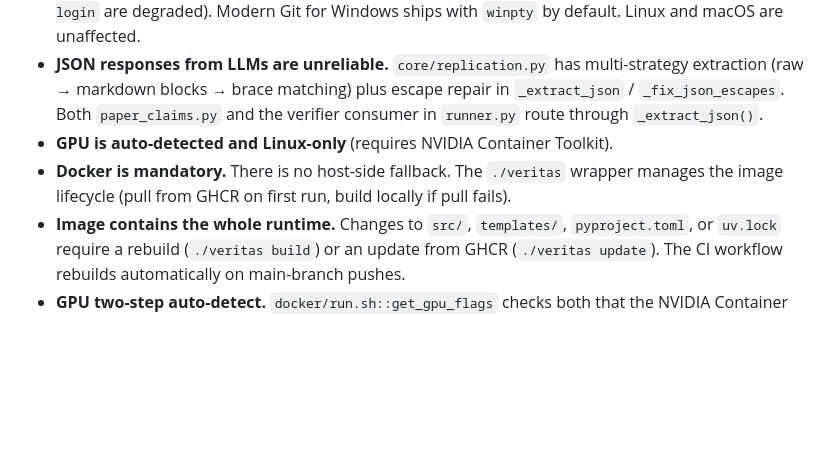
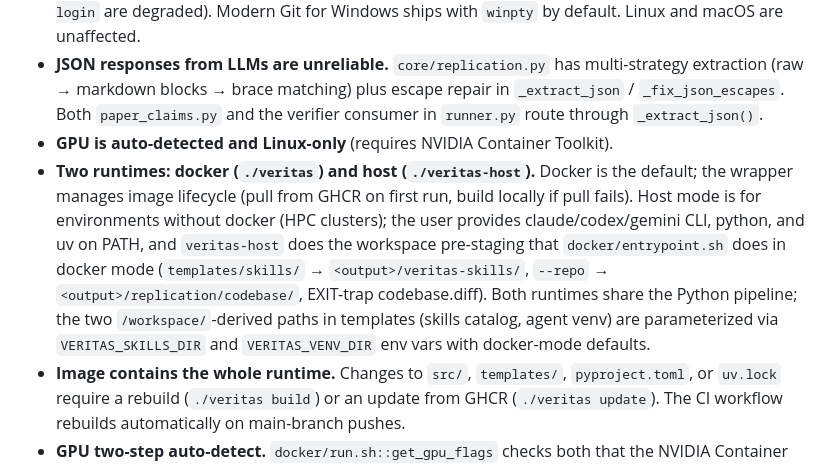
Before and after one commit to ChicagoHAI/veritas, a Markdown page: CLAUDE.md, the part around the change. Drawn GitHub-style; blank space fills up the shorter version.

```diff
--- a/CLAUDE.md
+++ b/CLAUDE.md
@@ -126,7 +126,7 @@ Multi-stage CUDA 12.5.1 build (`docker/Dockerfile`). The image bakes in the veri
 - **Windows Git Bash requires `winpty` for interactive subcommands** — mintty uses Windows pipes instead of Unix ptys, so `docker run -it` fails with "the input device is not a TTY". The top-level `./veritas` wrapper auto-re-execs under `winpty` when detected; if `winpty` is missing, `get_tty_flag` falls back to `-i`-only (scripted use works; interactive sessions like `./veritas shell` and `./veritas login` are degraded). Modern Git for Windows ships with `winpty` by default. Linux and macOS are unaffected.
 - **JSON responses from LLMs are unreliable.** `core/replication.py` has multi-strategy extraction (raw → markdown blocks → brace matching) plus escape repair in `_extract_json` / `_fix_json_escapes`. Both `paper_claims.py` and the verifier consumer in `runner.py` route through `_extract_json()`.
 - **GPU is auto-detected and Linux-only** (requires NVIDIA Container Toolkit).
-- **Docker is mandatory.** There is no host-side fallback. The `./veritas` wrapper manages the image lifecycle (pull from GHCR on first run, build locally if pull fails).
+- **Two runtimes: docker (`./veritas`) and host (`./veritas-host`).** Docker is the default; the wrapper manages image lifecycle (pull from GHCR on first run, build locally if pull fails). Host mode is for environments without docker (HPC clusters); the user provides claude/codex/gemini CLI, python, and uv on PATH, and `veritas-host` does the workspace pre-staging that `docker/entrypoint.sh` does in docker mode (`templates/skills/` → `<output>/veritas-skills/`, `--repo` → `<output>/replication/codebase/`, EXIT-trap codebase.diff). Both runtimes share the Python pipeline; the two `/workspace/`-derived paths in templates (skills catalog, agent venv) are parameterized via `VERITAS_SKILLS_DIR` and `VERITAS_VENV_DIR` env vars with docker-mode defaults.
 - **Image contains the whole runtime.** Changes to `src/`, `templates/`, `pyproject.toml`, or `uv.lock` require a rebuild (`./veritas build`) or an update from GHCR (`./veritas update`). The CI workflow rebuilds automatically on main-branch pushes.
 - **GPU two-step auto-detect.** `docker/run.sh::get_gpu_flags` checks both that the NVIDIA Container Toolkit is installed (`docker info | grep nvidia`) AND that a GPU is actually reachable (`docker run --gpus all ... nvidia-smi`). The second probe catches WSL and emulated environments where the toolkit is present but no GPU adapter is accessible. If the veritas image isn't built yet, the probe is skipped.
 - **Replication API keys live in `$PROJECT_ROOT/.env`** (chmod 600, gitignored). Passed into the container via `--env-file` on `cmd_replicate` / `cmd_shell` only. The wrapper publishes the var-name list as `VERITAS_ENV_FILE_KEYS`; `runner.py::_invoke_provider` strips those vars from the subprocess env by default, and only the `_replicate` call site opts in via `expose_api_keys=True`. So analyze/plan/codegen/assess/verify agents never see the keys, but the paper code run during replicate does. `./veritas setup` and `./veritas config` subcommands manage the file.
```
Also changed, not shown: README.md (+24 -0 lines).
